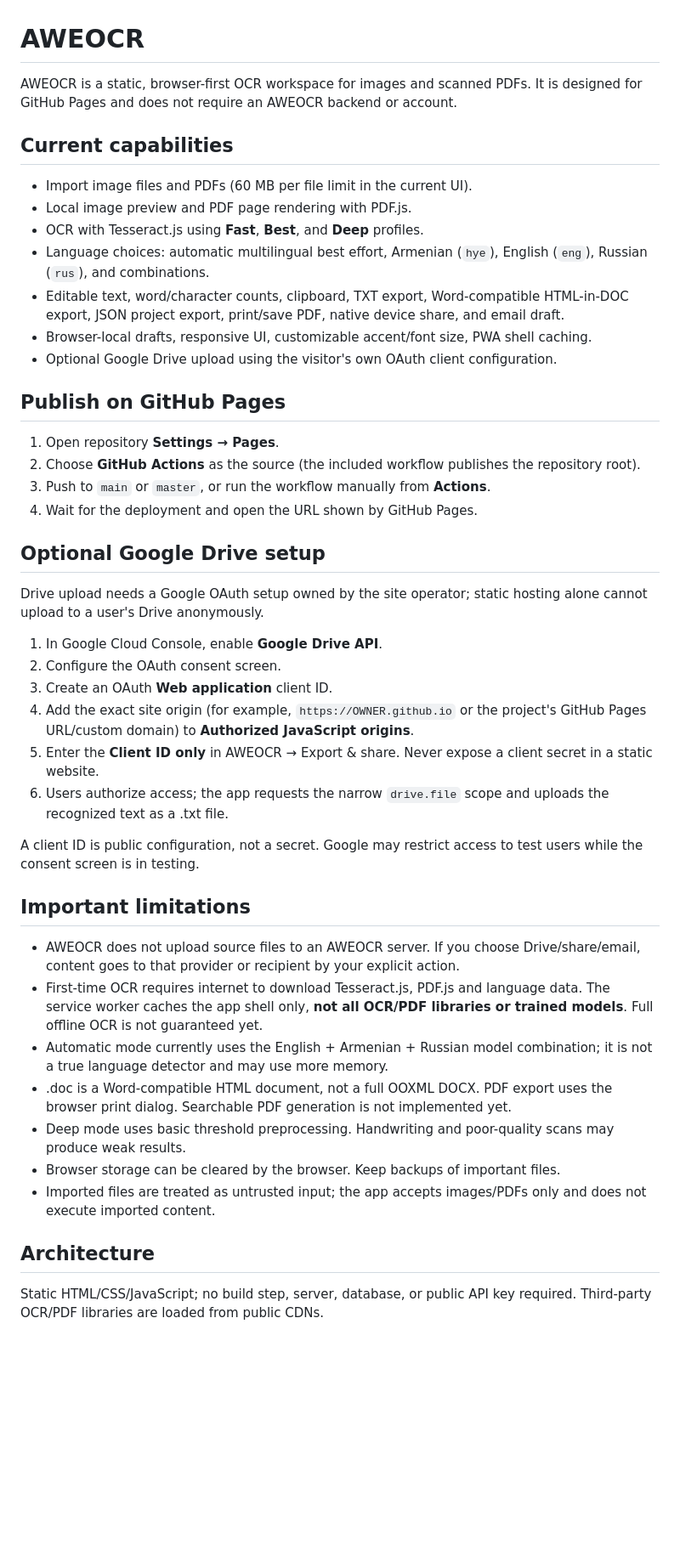
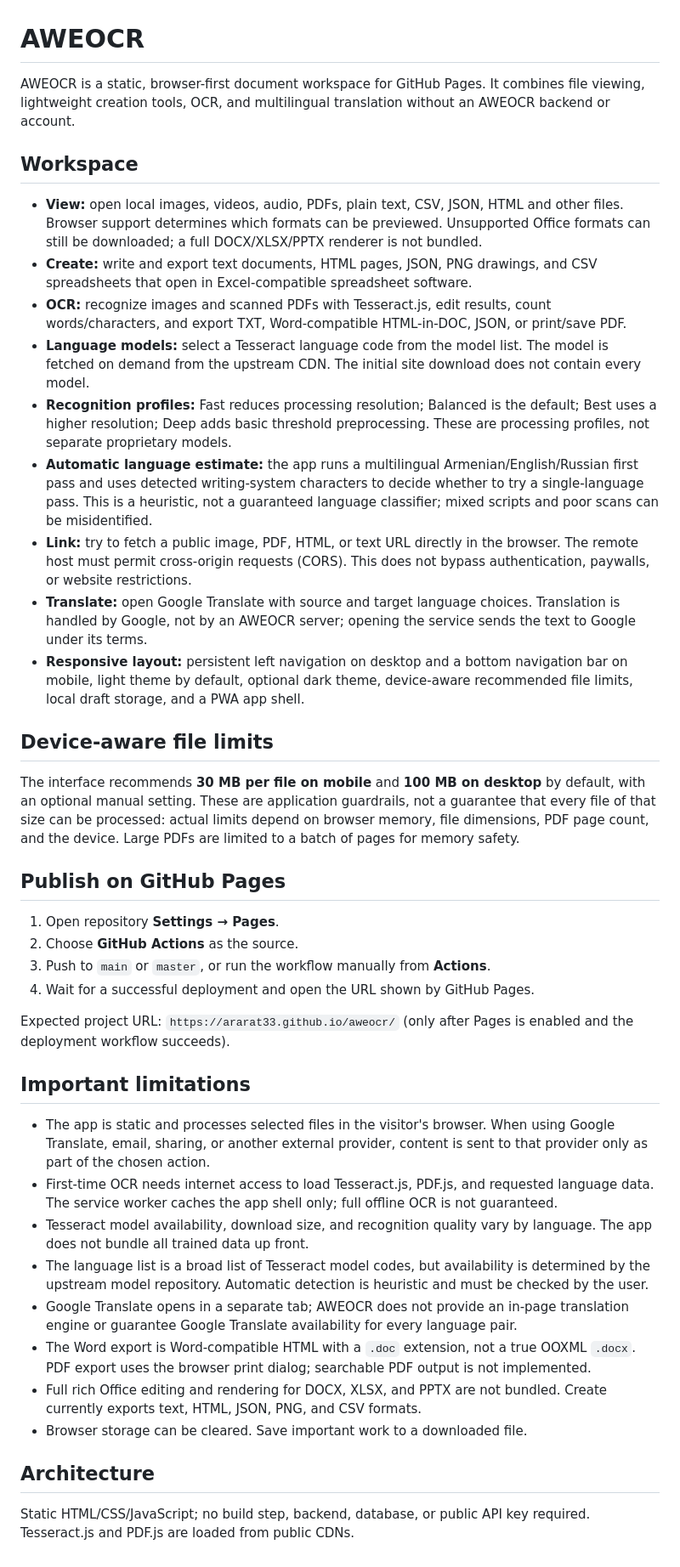
Before and after one commit to ARARAT33/aweocr, a Markdown page: README.md, the part around the change. Shown at 85% size. Drawn GitHub-style; blank space fills up the shorter version.

Commit message:
Document new AWEOCR workspace and realistic feature limits

```diff
--- a/README.md
+++ b/README.md
@@ -1,41 +1,43 @@
 # AWEOCR
 
-AWEOCR is a static, browser-first OCR workspace for images and scanned PDFs. It is designed for GitHub Pages and does not require an AWEOCR backend or account.
+AWEOCR is a static, browser-first document workspace for GitHub Pages. It combines file viewing, lightweight creation tools, OCR, and multilingual translation without an AWEOCR backend or account.
 
-## Current capabilities
-- Import image files and PDFs (60 MB per file limit in the current UI).
-- Local image preview and PDF page rendering with PDF.js.
-- OCR with Tesseract.js using **Fast**, **Best**, and **Deep** profiles.
-- Language choices: automatic multilingual best effort, Armenian (`hye`), English (`eng`), Russian (`rus`), and combinations.
-- Editable text, word/character counts, clipboard, TXT export, Word-compatible HTML-in-DOC export, JSON project export, print/save PDF, native device share, and email draft.
-- Browser-local drafts, responsive UI, customizable accent/font size, PWA shell caching.
-- Optional Google Drive upload using the visitor's own OAuth client configuration.
+## Workspace
+
+- **View:** open local images, videos, audio, PDFs, plain text, CSV, JSON, HTML and other files. Browser support determines which formats can be previewed. Unsupported Office formats can still be downloaded; a full DOCX/XLSX/PPTX renderer is not bundled.
+- **Create:** write and export text documents, HTML pages, JSON, PNG drawings, and CSV spreadsheets that open in Excel-compatible spreadsheet software.
+- **OCR:** recognize images and scanned PDFs with Tesseract.js, edit results, count words/characters, and export TXT, Word-compatible HTML-in-DOC, JSON, or print/save PDF.
+- **Language models:** select a Tesseract language code from the model list. The model is fetched on demand from the upstream CDN. The initial site download does not contain every model.
+- **Recognition profiles:** Fast reduces processing resolution; Balanced is the default; Best uses a higher resolution; Deep adds basic threshold preprocessing. These are processing profiles, not separate proprietary models.
+- **Automatic language estimate:** the app runs a multilingual Armenian/English/Russian first pass and uses detected writing-system characters to decide whether to try a single-language pass. This is a heuristic, not a guaranteed language classifier; mixed scripts and poor scans can be misidentified.
+- **Link:** try to fetch a public image, PDF, HTML, or text URL directly in the browser. The remote host must permit cross-origin requests (CORS). This does not bypass authentication, paywalls, or website restrictions.
+- **Translate:** open Google Translate with source and target language choices. Translation is handled by Google, not by an AWEOCR server; opening the service sends the text to Google under its terms.
+- **Responsive layout:** persistent left navigation on desktop and a bottom navigation bar on mobile, light theme by default, optional dark theme, device-aware recommended file limits, local draft storage, and a PWA app shell.
+
+## Device-aware file limits
+
+The interface recommends **30 MB per file on mobile** and **100 MB on desktop** by default, with an optional manual setting. These are application guardrails, not a guarantee that every file of that size can be processed: actual limits depend on browser memory, file dimensions, PDF page count, and the device. Large PDFs are limited to a batch of pages for memory safety.
 
 ## Publish on GitHub Pages
+
 1. Open repository **Settings → Pages**.
-2. Choose **GitHub Actions** as the source (the included workflow publishes the repository root).
+2. Choose **GitHub Actions** as the source.
 3. Push to `main` or `master`, or run the workflow manually from **Actions**.
-4. Wait for the deployment and open the URL shown by GitHub Pages.
+4. Wait for a successful deployment and open the URL shown by GitHub Pages.
 
-## Optional Google Drive setup
-Drive upload needs a Google OAuth setup owned by the site operator; static hosting alone cannot upload to a user's Drive anonymously.
-1. In Google Cloud Console, enable **Google Drive API**.
-2. Configure the OAuth consent screen.
-3. Create an OAuth **Web application** client ID.
-4. Add the exact site origin (for example, `https://OWNER.github.io` or the project's GitHub Pages URL/custom domain) to **Authorized JavaScript origins**.
-5. Enter the **Client ID only** in AWEOCR → Export & share. Never expose a client secret in a static website.
-6. Users authorize access; the app requests the narrow `drive.file` scope and uploads the recognized text as a .txt file.
-
-A client ID is public configuration, not a secret. Google may restrict access to test users while the consent screen is in testing.
+Expected project URL: `https://ararat33.github.io/aweocr/` (only after Pages is enabled and the deployment workflow succeeds).
 
 ## Important limitations
-- AWEOCR does not upload source files to an AWEOCR server. If you choose Drive/share/email, content goes to that provider or recipient by your explicit action.
-- First-time OCR requires internet to download Tesseract.js, PDF.js and language data. The service worker caches the app shell only, **not all OCR/PDF libraries or trained models**. Full offline OCR is not guaranteed yet.
-- Automatic mode currently uses the English + Armenian + Russian model combination; it is not a true language detector and may use more memory.
-- .doc is a Word-compatible HTML document, not a full OOXML DOCX. PDF export uses the browser print dialog. Searchable PDF generation is not implemented yet.
-- Deep mode uses basic threshold preprocessing. Handwriting and poor-quality scans may produce weak results.
-- Browser storage can be cleared by the browser. Keep backups of important files.
-- Imported files are treated as untrusted input; the app accepts images/PDFs only and does not execute imported content.
+
+- The app is static and processes selected files in the visitor's browser. When using Google Translate, email, sharing, or another external provider, content is sent to that provider only as part of the chosen action.
+- First-time OCR needs internet access to load Tesseract.js, PDF.js, and requested language data. The service worker caches the app shell only; full offline OCR is not guaranteed.
+- Tesseract model availability, download size, and recognition quality vary by language. The app does not bundle all trained data up front.
+- The language list is a broad list of Tesseract model codes, but availability is determined by the upstream model repository. Automatic detection is heuristic and must be checked by the user.
+- Google Translate opens in a separate tab; AWEOCR does not provide an in-page translation engine or guarantee Google Translate availability for every language pair.
+- The Word export is Word-compatible HTML with a `.doc` extension, not a true OOXML `.docx`. PDF export uses the browser print dialog; searchable PDF output is not implemented.
+- Full rich Office editing and rendering for DOCX, XLSX, and PPTX are not bundled. Create currently exports text, HTML, JSON, PNG, and CSV formats.
+- Browser storage can be cleared. Save important work to a downloaded file.
 
 ## Architecture
-Static HTML/CSS/JavaScript; no build step, server, database, or public API key required. Third-party OCR/PDF libraries are loaded from public CDNs.
+
+Static HTML/CSS/JavaScript; no build step, backend, database, or public API key required. Tesseract.js and PDF.js are loaded from public CDNs.
```
